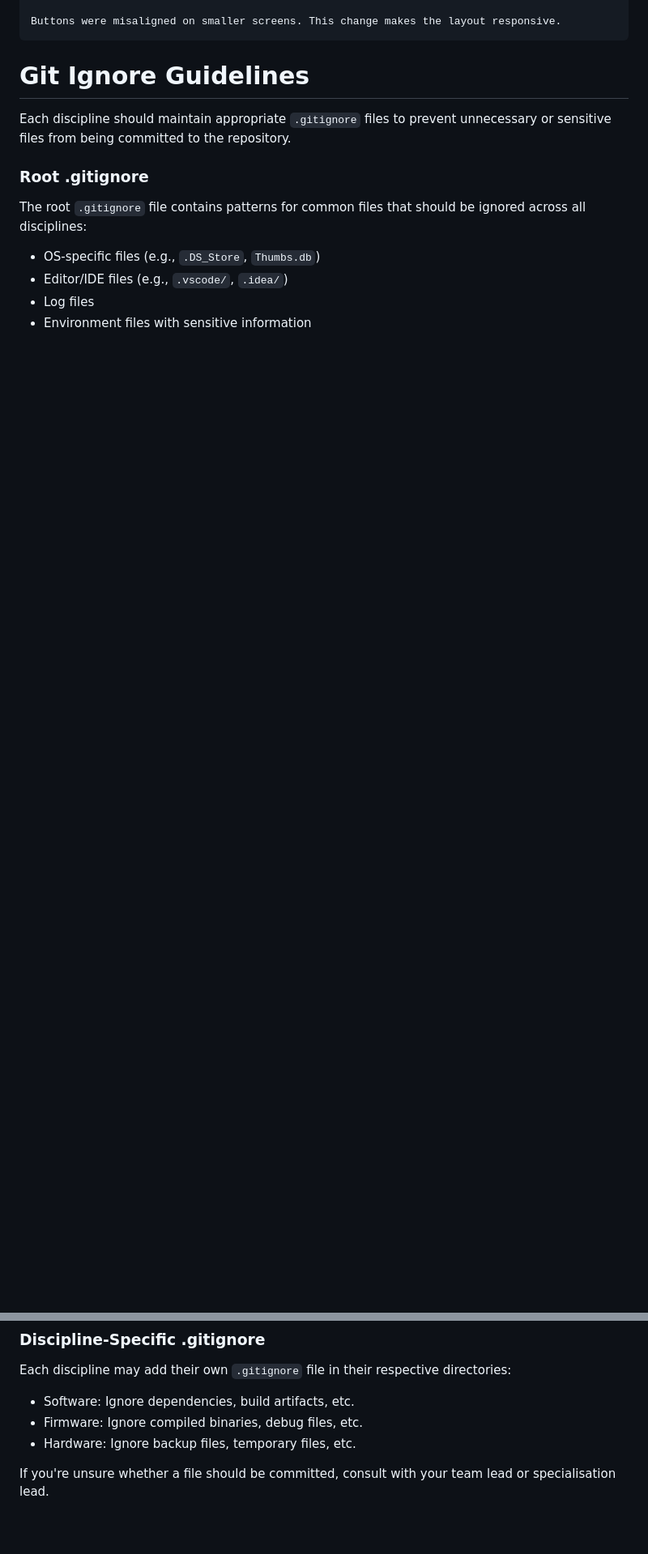
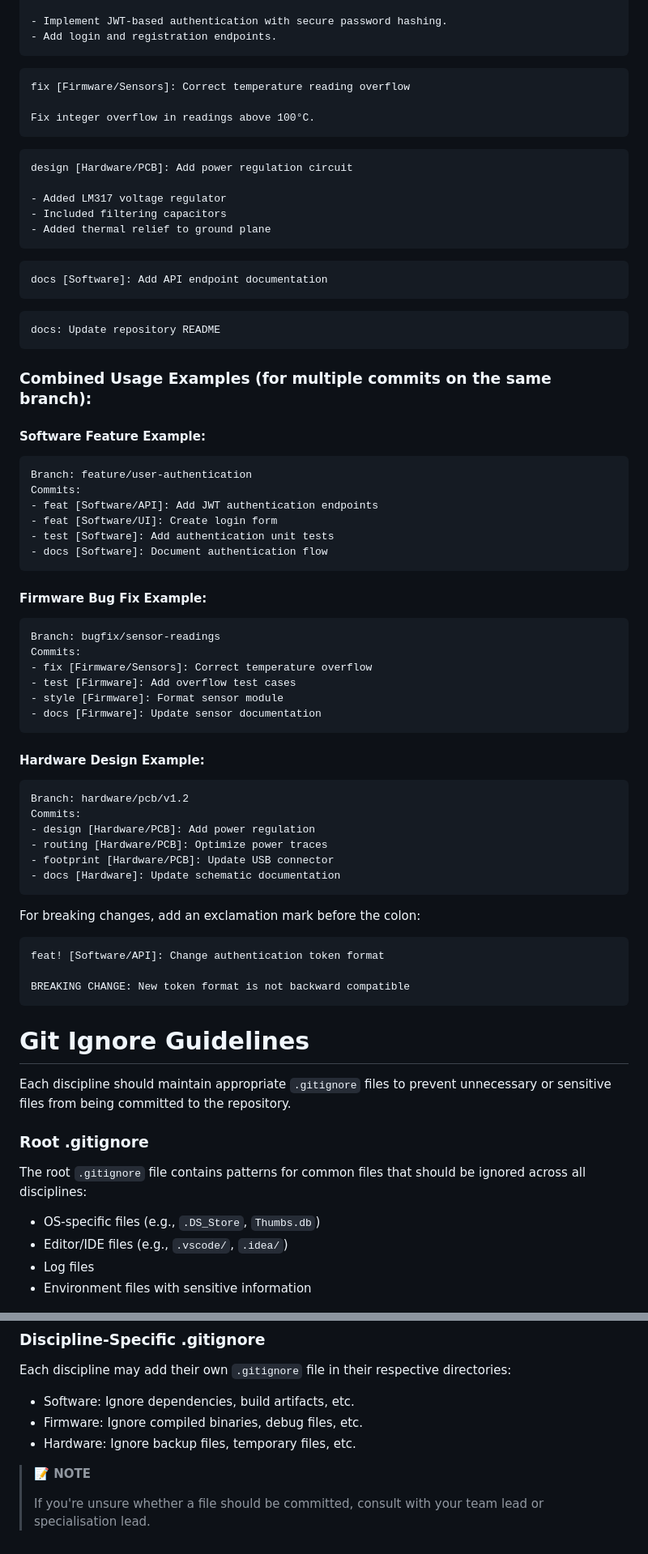
Before and after one commit to jtiz-gh/Capstone-project-2026, a Markdown page: CONTRIBUTING.md, 2 parts joined by grey strips. Shown: that part at 81% size. GitHub-like rendering; blank space fills up the shorter version.

````diff
--- a/CONTRIBUTING.md
+++ b/CONTRIBUTING.md
@@ -130,5 +181,67 @@ Example:
 
-Buttons were misaligned on smaller screens. This change makes the layout responsive.
+- Implement JWT-based authentication with secure password hashing.
+- Add login and registration endpoints.
+```
+
+```
+fix [Firmware/Sensors]: Correct temperature reading overflow
+
+Fix integer overflow in readings above 100°C.
+```
+
+```
+design [Hardware/PCB]: Add power regulation circuit
+
+- Added LM317 voltage regulator
+- Included filtering capacitors
+- Added thermal relief to ground plane
+```
+
+```
+docs [Software]: Add API endpoint documentation
+```
+
+```
+docs: Update repository README
+```
+
+### Combined Usage Examples (for multiple commits on the same branch):
+
+#### Software Feature Example:
+```
+Branch: feature/user-authentication
+Commits:
+- feat [Software/API]: Add JWT authentication endpoints
+- feat [Software/UI]: Create login form
+- test [Software]: Add authentication unit tests
+- docs [Software]: Document authentication flow
+```
+
+#### Firmware Bug Fix Example:
+```
+Branch: bugfix/sensor-readings
+Commits:
+- fix [Firmware/Sensors]: Correct temperature overflow
+- test [Firmware]: Add overflow test cases
+- style [Firmware]: Format sensor module
+- docs [Firmware]: Update sensor documentation
+```
+
+#### Hardware Design Example:
+```
+Branch: hardware/pcb/v1.2
+Commits:
+- design [Hardware/PCB]: Add power regulation
+- routing [Hardware/PCB]: Optimize power traces
+- footprint [Hardware/PCB]: Update USB connector
+- docs [Hardware]: Update schematic documentation
+```
+
+For breaking changes, add an exclamation mark before the colon:
+```
+feat! [Software/API]: Change authentication token format
+
+BREAKING CHANGE: New token format is not backward compatible
 ```
 
 # Git Ignore Guidelines
@@ -148,4 +261,6 @@ Each discipline may add their own `.gitignore` file in their respective director
 - Firmware: Ignore compiled binaries, debug files, etc.
 - Hardware: Ignore backup files, temporary files, etc.
 
-If you're unsure whether a file should be committed, consult with your team lead or specialisation lead.
+> **📝 NOTE**
+>
+> If you're unsure whether a file should be committed, consult with your team lead or specialisation lead.
````
Also changed, not shown: other parts of CONTRIBUTING.md (+72 -21 lines).
